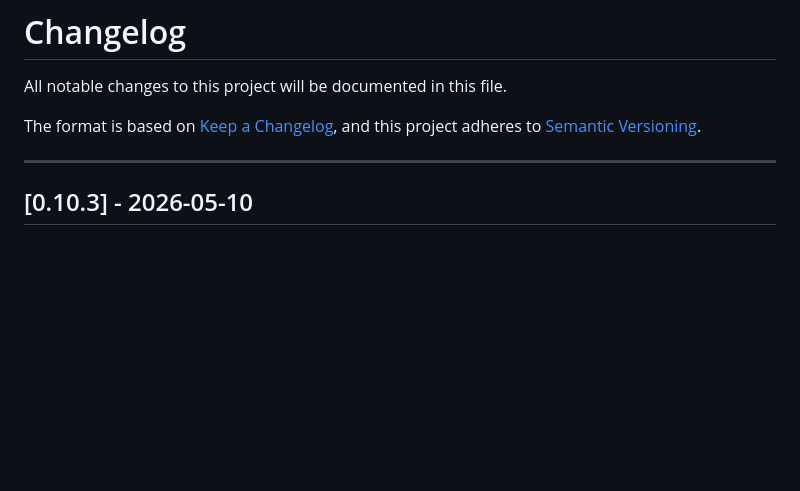
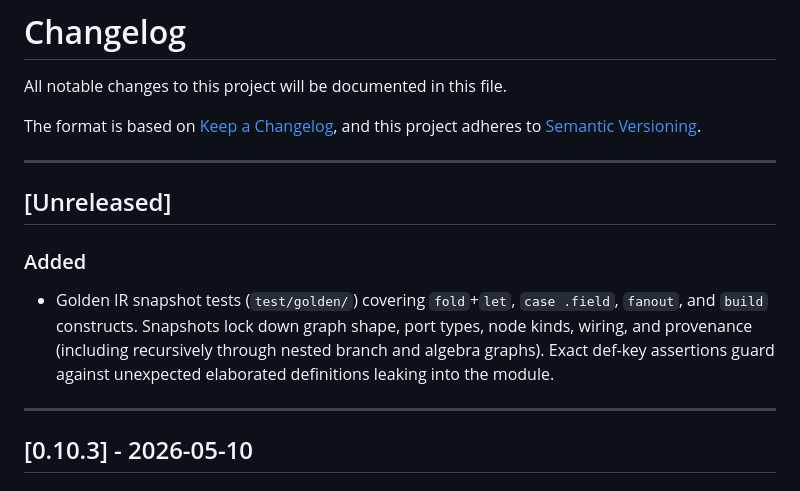
Before and after one commit to Sebaci/weave, a Markdown page: CHANGELOG.md, the part around the change. Drawn GitHub-style; blank space fills up the shorter version.

Commit message:
chore: add [Unreleased] changelog section for Step C
Co-Authored-By: Claude Sonnet 4.6 <noreply@anthropic.com>

```diff
--- a/CHANGELOG.md
+++ b/CHANGELOG.md
@@ -4,6 +4,13 @@ All notable changes to this project will be documented in this file.
 
 The format is based on [Keep a Changelog](https://keepachangelog.com/en/1.1.0/),
 and this project adheres to [Semantic Versioning](https://semver.org/spec/v2.0.0.html).
+
+---
+
+## [Unreleased]
+
+### Added
+- Golden IR snapshot tests (`test/golden/`) covering `fold`+`let`, `case .field`, `fanout`, and `build` constructs. Snapshots lock down graph shape, port types, node kinds, wiring, and provenance (including recursively through nested branch and algebra graphs). Exact def-key assertions guard against unexpected elaborated definitions leaking into the module.
 
 ---
 
```
